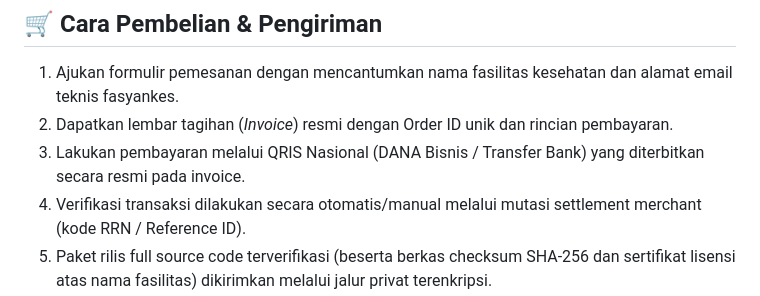
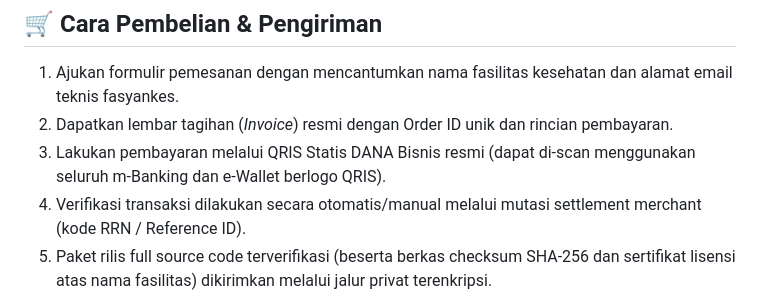
Before and after one commit to satusehat-bridge/satusehat-bridge, a Markdown page: README.md, the part around the change. GitHub-like rendering.

```diff
--- a/README.md
+++ b/README.md
@@ -157,7 +157,7 @@ SATUSEHAT Bridge berjalan di lingkungan container Docker standar atau bare-metal
 
 1. Ajukan formulir pemesanan dengan mencantumkan nama fasilitas kesehatan dan alamat email teknis fasyankes.
 2. Dapatkan lembar tagihan (*Invoice*) resmi dengan Order ID unik dan rincian pembayaran.
-3. Lakukan pembayaran melalui QRIS Nasional (DANA Bisnis / Transfer Bank) yang diterbitkan secara resmi pada invoice.
+3. Lakukan pembayaran melalui QRIS Statis DANA Bisnis resmi (dapat di-scan menggunakan seluruh m-Banking dan e-Wallet berlogo QRIS).
 4. Verifikasi transaksi dilakukan secara otomatis/manual melalui mutasi settlement merchant (kode RRN / Reference ID).
 5. Paket rilis full source code terverifikasi (beserta berkas checksum SHA-256 dan sertifikat lisensi atas nama fasilitas) dikirimkan melalui jalur privat terenkripsi.
 
```
